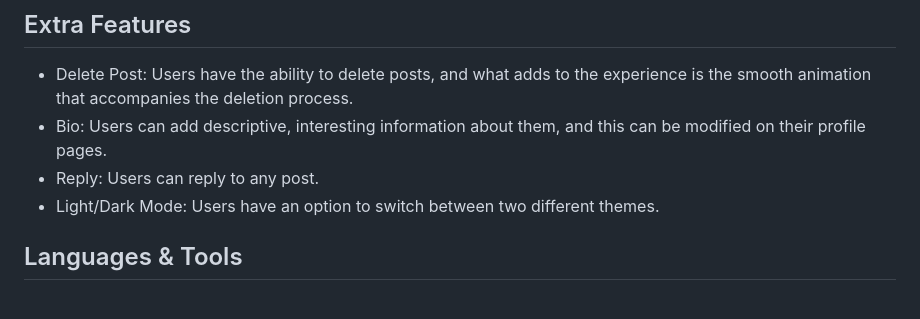
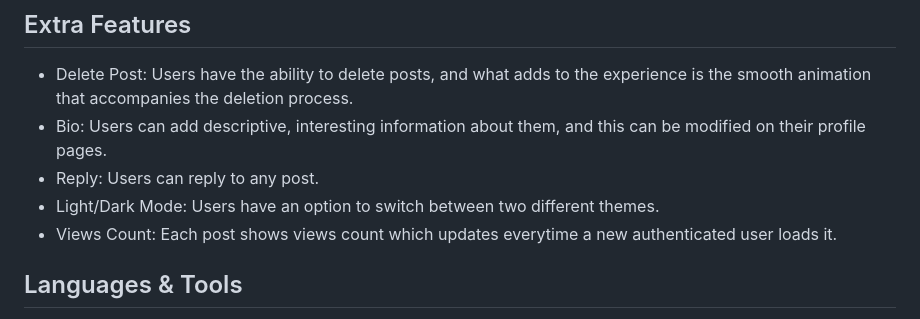
Before and after one commit to hakanayata/growler, a Markdown page: README.md, the part around the change. Drawn GitHub-style.

Commit message:
views count add

```diff
--- a/README.md
+++ b/README.md
@@ -40,6 +40,7 @@ This project was developed based on the following [specification](https://cs50.h
 - Bio: Users can add descriptive, interesting information about them, and this can be modified on their profile pages.
 - Reply: Users can reply to any post.
 - Light/Dark Mode: Users have an option to switch between two different themes.
+- Views Count: Each post shows views count which updates everytime a new authenticated user loads it.
 
 ## Languages & Tools
 
```
